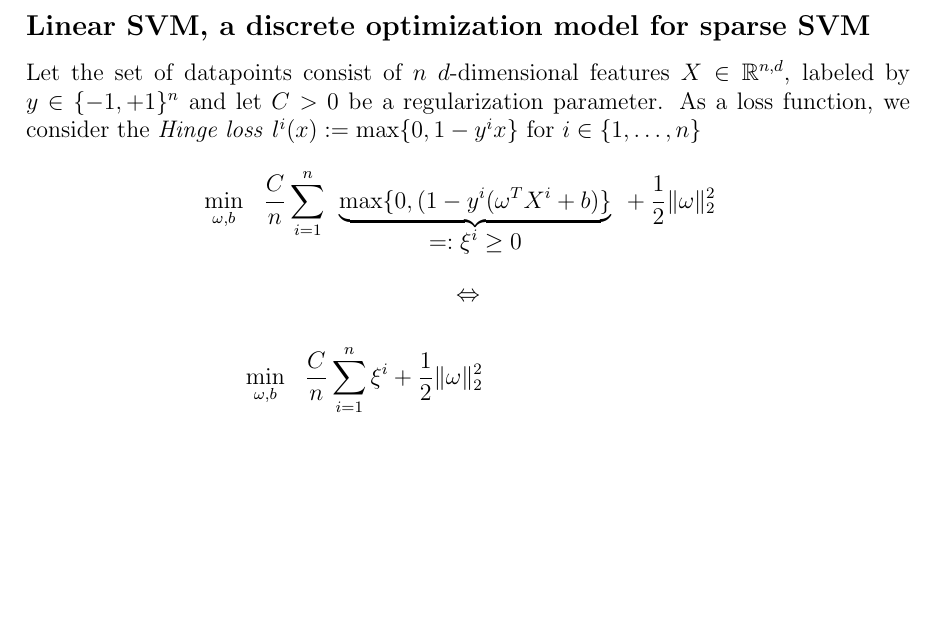
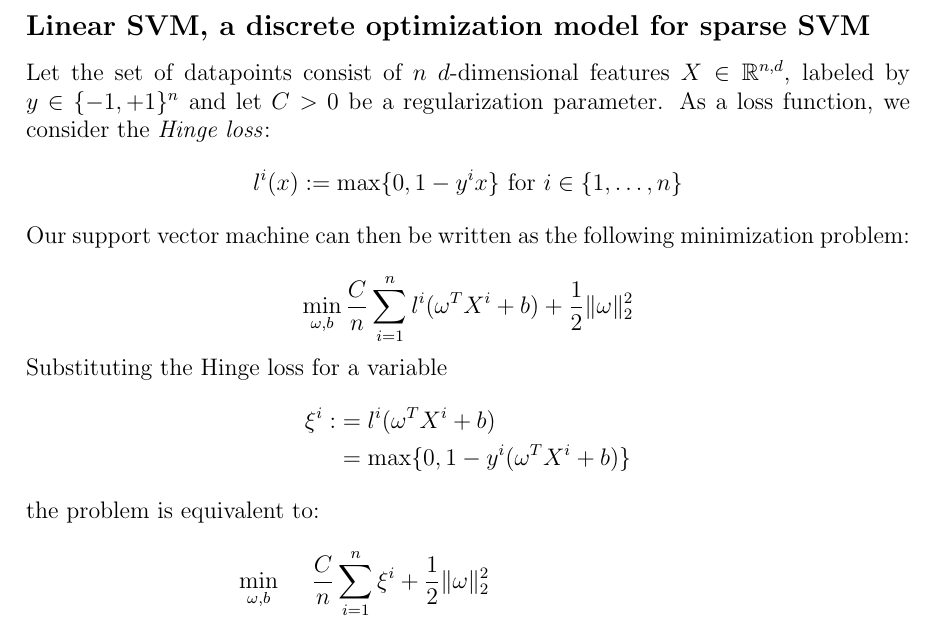
Before and after one commit to fschloesser/scip-workshop, a LaTeX problem sheet (support-vector-machine/exercise.tex): part of page 1 of 3, cut so that both start at the same text, the shorter picture padded with empty space. Compiled offline with pdfLaTeX.

Commit message:
revise model in exercise sheet

```diff
--- a/support-vector-machine/exercise.tex
+++ b/support-vector-machine/exercise.tex
@@ -31,28 +31,33 @@ Advantages of a sparse classifier are a \emph{smaller} cost of classification an
 \subsection*{Linear SVM, a discrete optimization model for sparse SVM}
 
 Let the set of datapoints consist of $n$ $d$-dimensional features $X \in \R^{n,d}$, labeled by $y \in \{-1,+1\}^{n}$ and let $C > 0$ be a regularization parameter.
-As a loss function, we consider the \emph{Hinge loss}
-$l^{i}(x) :=  \max \{0, 1 - y^{i}x\}$ for $i \in \{1,\dots, n\}$
+As a loss function, we consider the \emph{Hinge loss}:
+$$l^{i}(x) :=  \max \{0, 1 - y^{i}x\} \text{ for } i \in \{1,\dots, n\}$$
 
-\begin{equation*} \begin{aligned}
-  & \min\limits_{\omega, b}
-  & & \frac{C}{n} \sum\limits_{i = 1}^{n}
-  \begin{array}[t]{c}
-    \underbrace{\max\{0, (1 - y^{i} (\omega^{T}X^{i} + b)\}}\\
-          =: \xi^{i} \geq 0
-  \end{array}
-  +\frac{1}{2} \lVert \omega \rVert_{2}^{2}
-\end{aligned} \end{equation*}
+Our support vector machine can then be written as the following minimization problem:
 
-$$ \Leftrightarrow $$
+$$
+\min\limits_{\omega, b}
+\frac{C}{n} \sum\limits_{i = 1}^{n} l^i(\omega^{T}X^{i} + b)
++\frac{1}{2} \lVert \omega \rVert_{2}^{2}
+$$
 
-\begin{equation*} \begin{aligned}
+Substituting the Hinge loss for a variable
+\begin{align*}
+  \xi^{i} :&= l^i(\omega^{T}X^{i} + b) \\
+  &= \max \{0, 1 - y^i (\omega^{T}X^{i} + b) \}
+\end{align*}
+the problem is equivalent to:
+
+$$
+\begin{aligned}
   & \min\limits_{\omega, b}
   & & \frac{C}{n} \sum\limits_{i = 1}^{n} \xi^{i} + \frac{1}{2} \lVert \omega \rVert_{2}^{2}\\
-  & \text{s.t.}\;
-  & &  y^{i} (\omega^{T} X^{i} +b) \geq 1 - \xi^{i}, &  i \in \{1,\dots,n\}\\
+  & \text{ s.t. }\;
+  & &  \xi^{i} \geq 1 - y^{i} (\omega^{T} X^{i} +b), &  i \in \{1,\dots,n\}\\
   & & & \xi^{i} \geq 0, & i \in \{1,\dots, n\}
-\end{aligned} \end{equation*}
+\end{aligned}
+$$
 
 \subsection*{Sparse SVM with binary variables}
 
```
